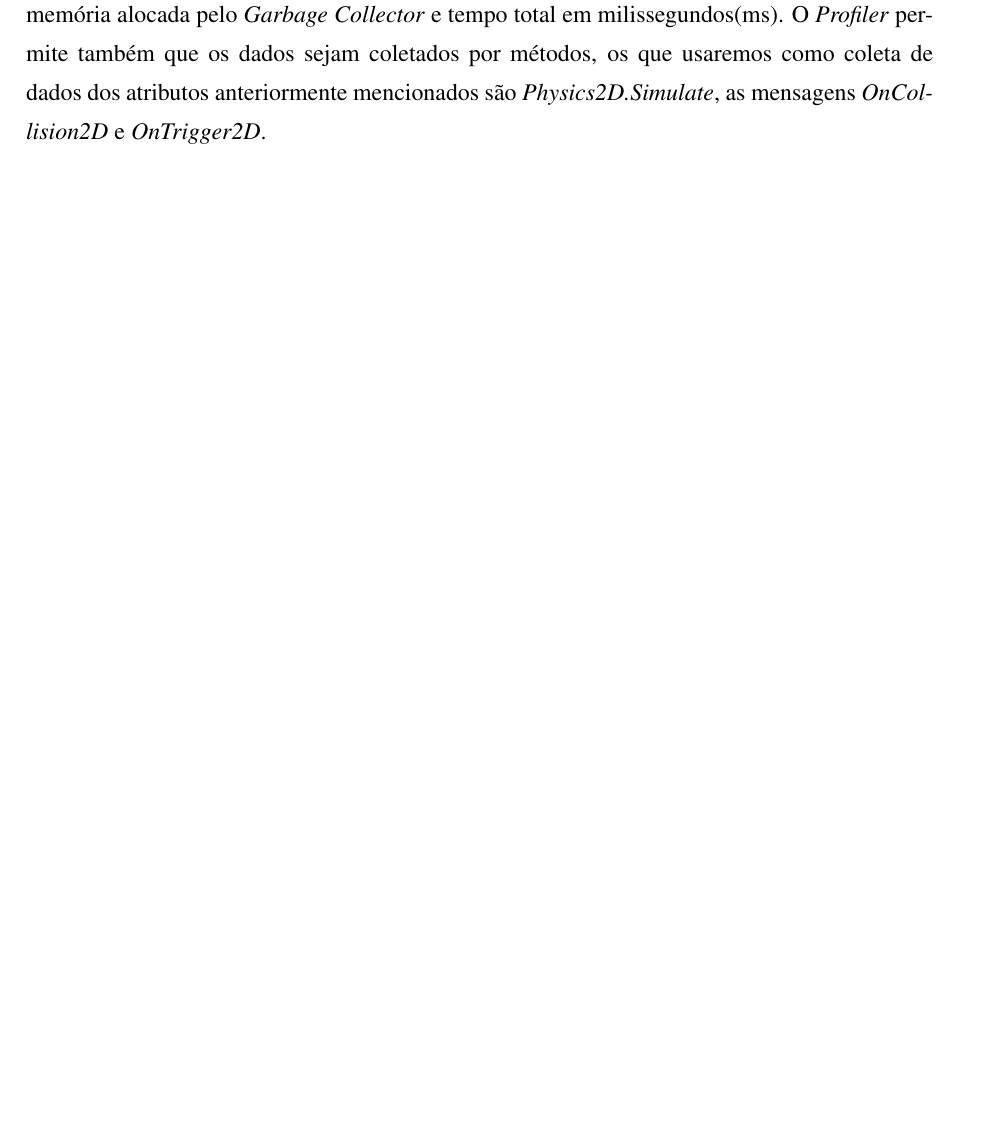
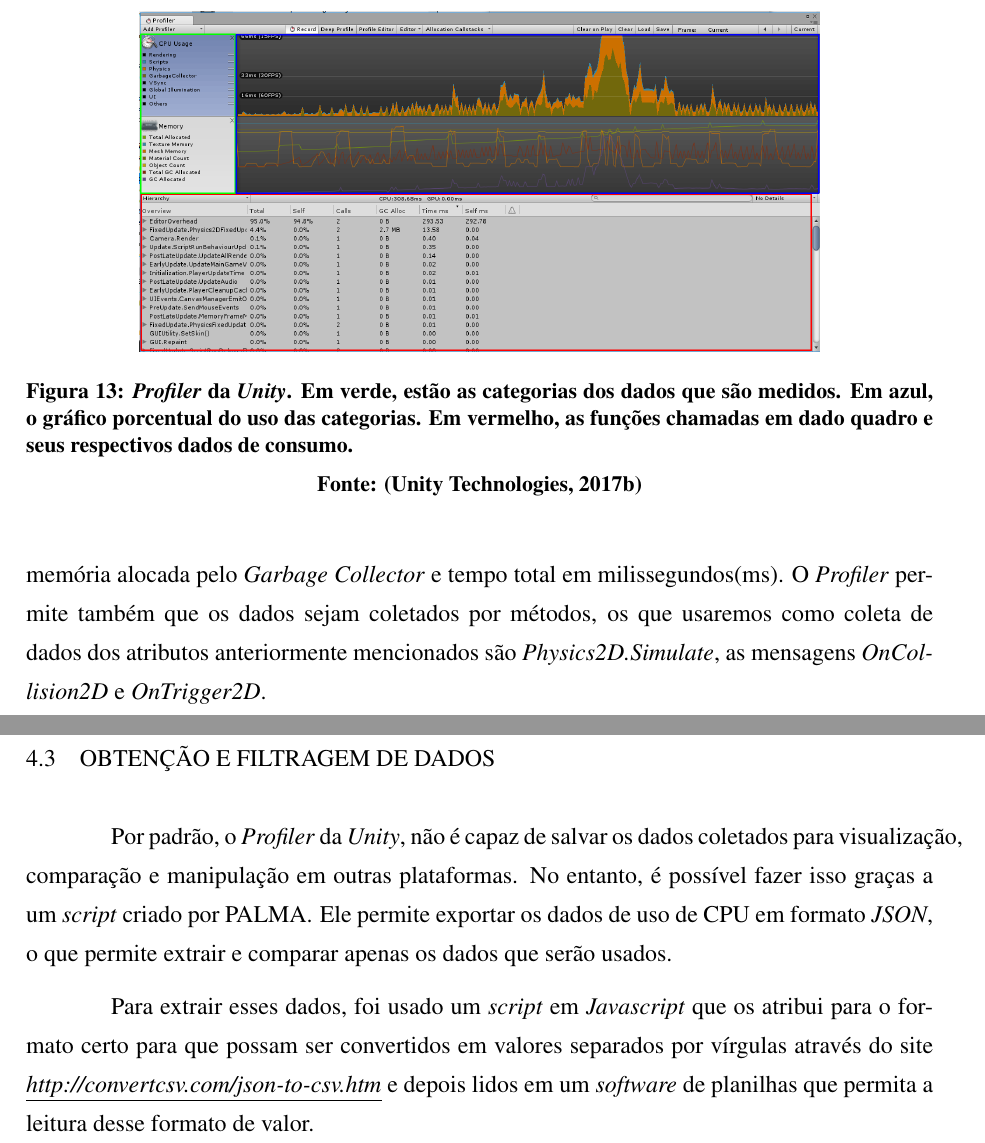
Before and after one commit to STHGM/TCC, a LaTeX thesis (Modelo Latex UTFPR/modelo_utfpr.tex, which reads Modelo Latex UTFPR/Capitulos/capitulo4.tex): part of page 28 of 32 before the commit and two parts of pages 28 and 29 of 33 after it, the two joined at a grey line, cut at the place of the change, the shorter picture padded with empty space. Compiled offline with pdfLaTeX; the source files are stored in an older character set and shown here as Unicode; a LaTeX package or settings file that is missing is left out.

Commit message:
Definindo melhor o profiler

```diff
--- a/Modelo Latex UTFPR/Capitulos/capitulo4.tex
+++ b/Modelo Latex UTFPR/Capitulos/capitulo4.tex
@@ -49,6 +49,14 @@
 
 \section{\emph{Profiler} da \emph{Unity}}
 
+\begin{figure}[!htb]
+	\centering
+	\includegraphics[width=0.75\textwidth]{./Figuras/profiler_unity_01.png}
+	\caption[Profiler da Unity]{\emph{Profiler} da \emph{Unity}. Em verde, estão as categorias dos dados que são medidos. Em azul, o gráfico porcentual do uso das categorias. Em vermelho, as funções chamadas em dado quadro e seus respectivos dados de consumo.}
+	\fonte{\cite{UnityTechnologies2017}}
+	\label{profilerunity}
+\end{figure}
+
 \emph{Profiler} é uma ferramenta que permite a análise em tempo real dos dados e detalhes de uma cena durante sua execução.
 
 Os dados coletados são divididos em vários setores, no entanto, apenas quatro atributos em uso de CPU serão o foco deste projeto, que são porcentagem de uso total, chamadas, memória alocada pelo \emph{Garbage Collector} e tempo total em milissegundos(ms). O \emph{Profiler} permite também que os dados sejam coletados por métodos, os que usaremos como coleta de dados dos atributos anteriormente mencionados são \emph{Physics2D.Simulate}, as mensagens \emph{OnCollision2D} e \emph{OnTrigger2D}.
@@ -75,3 +83,10 @@
 	A quantidade de tempo em milissegundos requerida para executar o método em determinado quadro.
 
 \end{itemize}
+
+
+\section{Obtenção e filtragem de dados}
+
+Por padrão, o \emph{Profiler} da \emph{Unity}, não é capaz de salvar os dados coletados para visualização, comparação e manipulação em outras plataformas. No entanto, é possível fazer isso graças a um \emph{script} criado por \citeauthor{DiPalma2017}. Ele permite exportar os dados de uso de CPU em formato \emph{JSON}, o que permite extrair e comparar apenas os dados que serão usados.
+
+Para extrair esses dados, foi usado um \emph{script} em \emph{Javascript} que os atribui para o formato certo para que possam ser convertidos em valores separados por vírgulas através do site \underline{\emph{http://convertcsv.com/json-to-csv.htm}} e depois lidos em um \emph{software} de planilhas que permita a leitura desse formato de valor.
```
Also changed, not shown: Modelo Latex UTFPR/Capitulos/capitulo1.tex (+2 -2 lines), Modelo Latex UTFPR/Capitulos/capitulo3.tex (+1 -1 lines), Modelo Latex UTFPR/Figuras/profiler_data_exporter.png (added), Modelo Latex UTFPR/Figuras/profiler_unity_01.png (added), Modelo Latex UTFPR/Figuras/profiler_unity_02.png (added), Modelo Latex UTFPR/modelo_utfpr.pdf, 9 other files.
